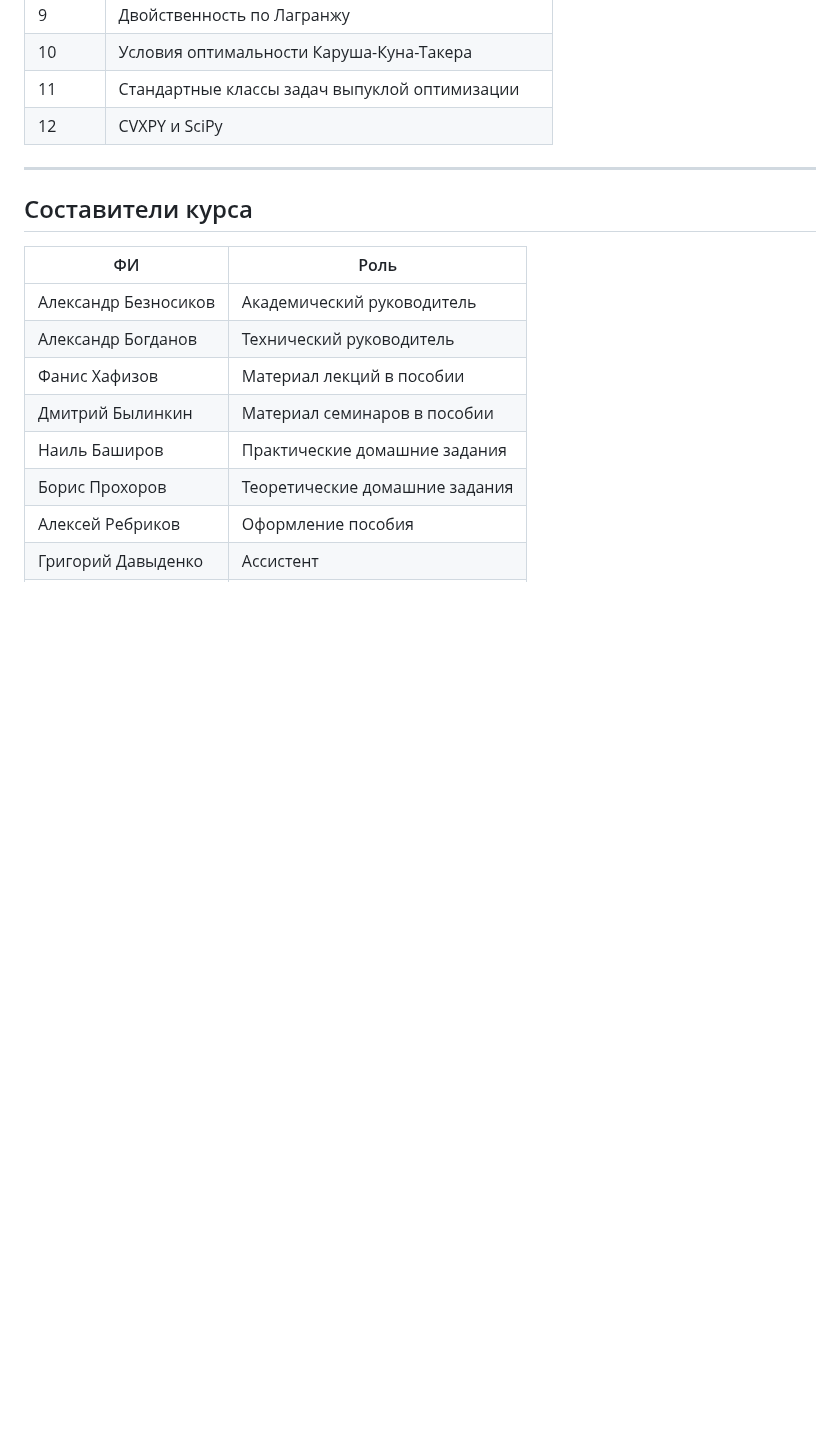
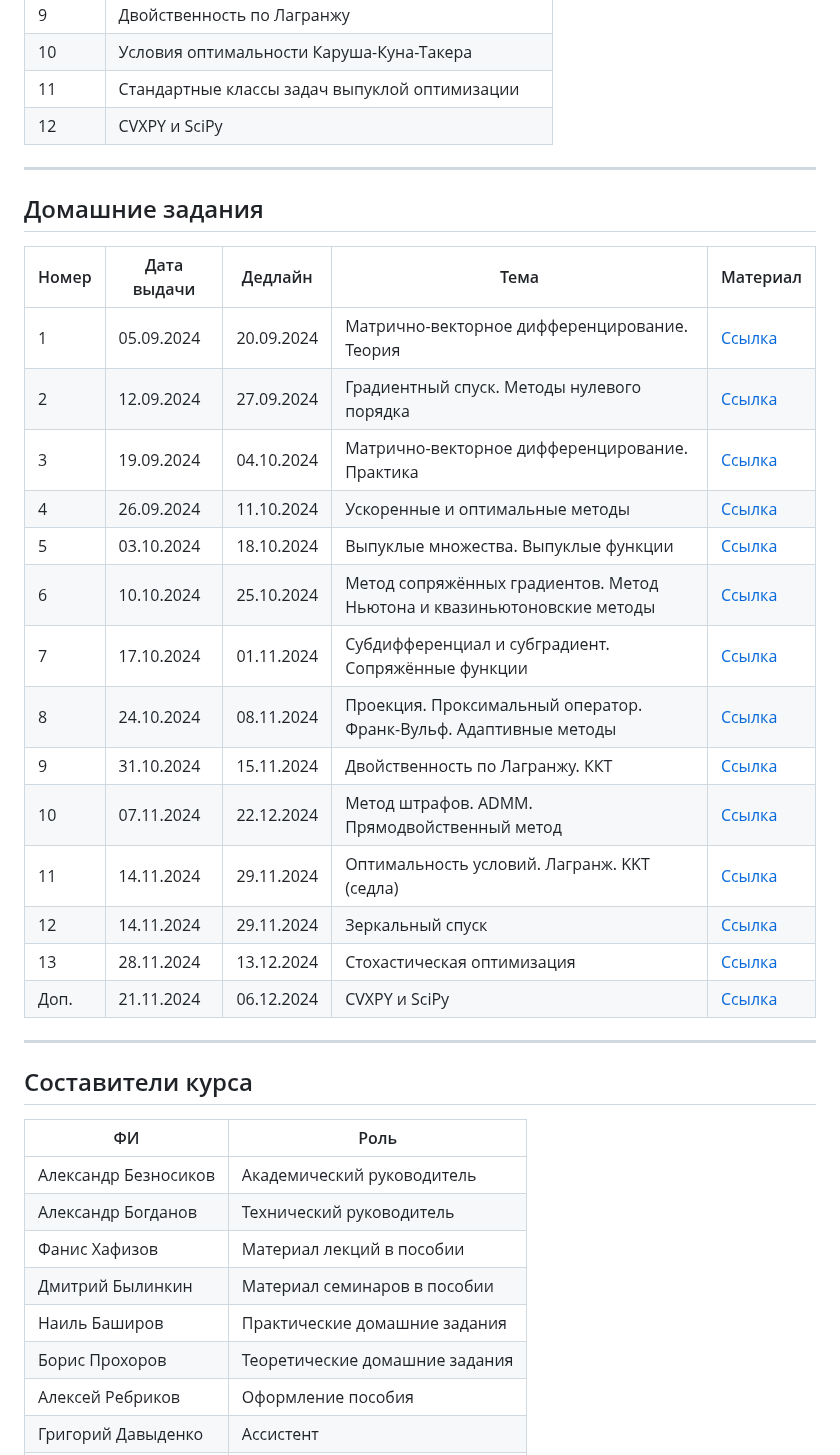
Before and after one commit to BRAIn-Lab-teaching/OPTIMIZATION-METHODS-COURSE, a Markdown page: README.md, the part around the change. Rendered like a GitHub page; blank space fills up the shorter version.

```diff
--- a/README.md
+++ b/README.md
@@ -45,6 +45,27 @@
 
 ---
 
+## Домашние задания
+
+| Номер | Дата выдачи | Дедлайн         | Тема                                                                 | Материал |
+|-------|-------------|------------------|----------------------------------------------------------------------|----------|
+| 1     | 05.09.2024  | 20.09.2024       | Матрично-векторное дифференцирование. Теория                        | [Ссылка](Домашние%20задания/Домашнее%20задание%201) |
+| 2     | 12.09.2024  | 27.09.2024       | Градиентный спуск. Методы нулевого порядка                          | [Ссылка](Домашние%20задания/Домашнее%20задание%202) |
+| 3     | 19.09.2024  | 04.10.2024       | Матрично-векторное дифференцирование. Практика                      | [Ссылка](Домашние%20задания/Домашнее%20задание%203) |
+| 4     | 26.09.2024  | 11.10.2024       | Ускоренные и оптимальные методы                                     | [Ссылка](Домашние%20задания/Домашнее%20задание%204) |
+| 5     | 03.10.2024  | 18.10.2024       | Выпуклые множества. Выпуклые функции                                | [Ссылка](Домашние%20задания/Домашнее%20задание%205) |
+| 6     | 10.10.2024  | 25.10.2024       | Метод сопряжённых градиентов. Метод Ньютона и квазиньютоновские методы | [Ссылка](Домашние%20задания/Домашнее%20задание%206) |
+| 7     | 17.10.2024  | 01.11.2024       | Субдифференциал и субградиент. Сопряжённые функции                  | [Ссылка](Домашние%20задания/Домашнее%20задание%207) |
+| 8     | 24.10.2024  | 08.11.2024       | Проекция. Проксимальный оператор. Франк-Вульф. Адаптивные методы    | [Ссылка](Домашние%20задания/Домашнее%20задание%208) |
+| 9     | 31.10.2024  | 15.11.2024       | Двойственность по Лагранжу. ККТ                                     | [Ссылка](Домашние%20задания/Домашнее%20задание%209) |
+| 10    | 07.11.2024  | 22.12.2024       | Метод штрафов. ADMM. Прямодвойственный метод                        | [Ссылка](Домашние%20задания/Домашнее%20задание%2010) |
+| 11    | 14.11.2024  | 29.11.2024       | Оптимальность условий. Лагранж. KKT (седла)                         | [Ссылка](Домашние%20задания/Домашнее%20задание%2011) |
+| 12    | 14.11.2024  | 29.11.2024       | Зеркальный спуск                                                    | [Ссылка](Домашние%20задания/Домашнее%20задание%2012) |
+| 13    | 28.11.2024  | 13.12.2024       | Стохастическая оптимизация                                          | [Ссылка](Домашние%20задания/Домашнее%20задание%2013) |
+| Доп.    | 21.11.2024  | 06.12.2024     | CVXPY и SciPy                                                       | [Ссылка](Домашние%20задания/Дополнительное%20ДЗ%20по%20cvxpy%20и%20scipy) |
+
+---
+
 ## Составители курса
 
 | ФИ | Роль |
```
